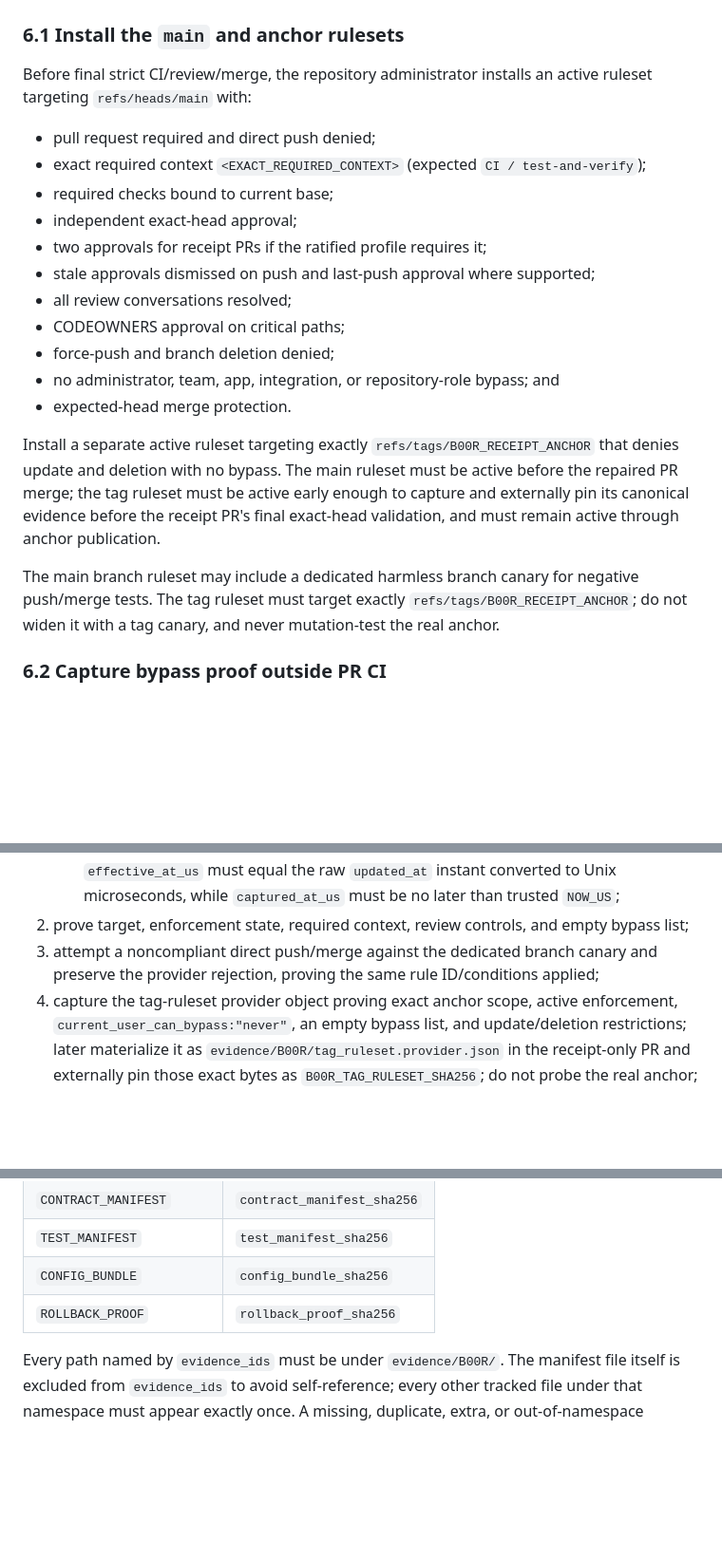
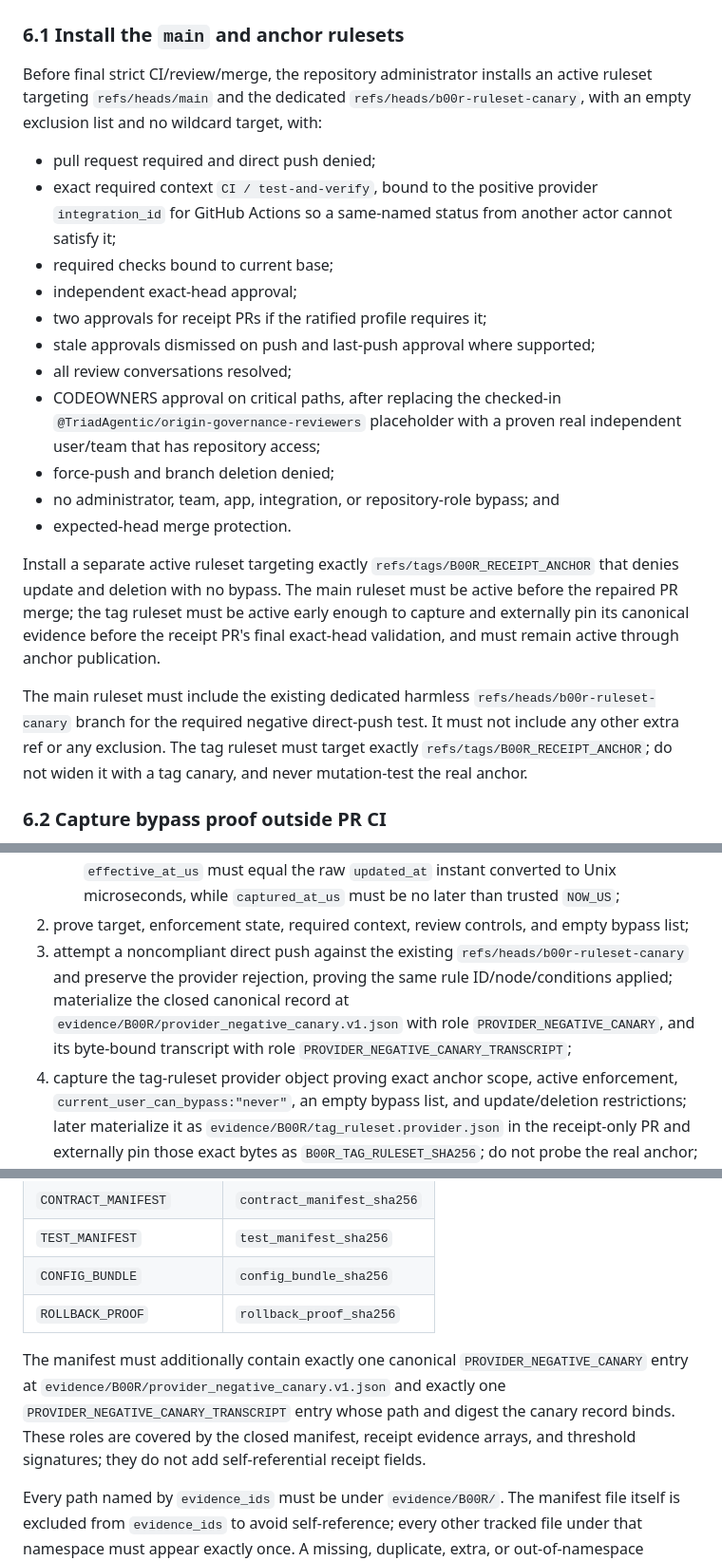
Before and after one commit to TriadAgentic/TriadOrigin, a Markdown page: docs/governance/B00R_EXTERNAL_AUTHORITY_AND_CLEAN_RUNNER_HANDOFF.md, 3 parts joined by grey strips. Shown at 95% size. Rendered like a GitHub page; blank space fills up the shorter version.

Commit message:
governance: document live provider and negative canary ceremony

```diff
--- a/docs/governance/B00R_EXTERNAL_AUTHORITY_AND_CLEAN_RUNNER_HANDOFF.md
+++ b/docs/governance/B00R_EXTERNAL_AUTHORITY_AND_CLEAN_RUNNER_HANDOFF.md
@@ -285,17 +285,21 @@ external pins, and exact-head Git binding pass. Preserve raw output and exit sta
 
 ### 6.1 Install the `main` and anchor rulesets
 
-Before final strict CI/review/merge, the repository administrator installs an active ruleset targeting
-`refs/heads/main` with:
+Before final strict CI/review/merge, the repository administrator installs an active ruleset
+targeting `refs/heads/main` and the dedicated
+`refs/heads/b00r-ruleset-canary`, with an empty exclusion list and no wildcard target, with:
 
 - pull request required and direct push denied;
-- exact required context `<EXACT_REQUIRED_CONTEXT>` (expected `CI / test-and-verify`);
+- exact required context `CI / test-and-verify`, bound to the positive provider
+  `integration_id` for GitHub Actions so a same-named status from another actor cannot satisfy it;
 - required checks bound to current base;
 - independent exact-head approval;
 - two approvals for receipt PRs if the ratified profile requires it;
 - stale approvals dismissed on push and last-push approval where supported;
 - all review conversations resolved;
-- CODEOWNERS approval on critical paths;
+- CODEOWNERS approval on critical paths, after replacing the checked-in
+  `@TriadAgentic/origin-governance-reviewers` placeholder with a proven real independent
+  user/team that has repository access;
 - force-push and branch deletion denied;
 - no administrator, team, app, integration, or repository-role bypass; and
 - expected-head merge protection.
@@ -305,9 +309,11 @@ and deletion with no bypass. The main ruleset must be active before the repaired
 ruleset must be active early enough to capture and externally pin its canonical evidence before the
 receipt PR's final exact-head validation, and must remain active through anchor publication.
 
-The main branch ruleset may include a dedicated harmless branch canary for negative push/merge tests.
-The tag ruleset must target exactly `refs/tags/B00R_RECEIPT_ANCHOR`; do not widen it with a tag canary,
-and never mutation-test the real anchor.
+The main ruleset must include the existing dedicated harmless
+`refs/heads/b00r-ruleset-canary` branch for the required negative direct-push test. It must not
+include any other extra ref or any exclusion. The tag ruleset must target exactly
+`refs/tags/B00R_RECEIPT_ANCHOR`; do not widen it with a tag canary, and never mutation-test the real
+anchor.
 
 ### 6.2 Capture bypass proof outside PR CI
 
@@ -325,8 +331,12 @@ possess. A privileged owner, in a separate authenticated session **outside PR CI
      must equal the raw `updated_at` instant converted to Unix microseconds, while `captured_at_us`
      must be no later than trusted `NOW_US`;
 2. prove target, enforcement state, required context, review controls, and empty bypass list;
-3. attempt a noncompliant direct push/merge against the dedicated branch canary and preserve the
-   provider rejection, proving the same rule ID/conditions applied;
+3. attempt a noncompliant direct push against the existing
+   `refs/heads/b00r-ruleset-canary` and preserve the provider rejection, proving the same rule
+   ID/node/conditions applied; materialize the closed canonical record at
+   `evidence/B00R/provider_negative_canary.v1.json` with role
+   `PROVIDER_NEGATIVE_CANARY`, and its byte-bound transcript with role
+   `PROVIDER_NEGATIVE_CANARY_TRANSCRIPT`;
 4. capture the tag-ruleset provider object proving exact anchor scope, active enforcement,
    `current_user_can_bypass:"never"`, an empty bypass list, and update/deletion restrictions; later
    materialize it as `evidence/B00R/tag_ruleset.provider.json` in the receipt-only PR and externally
@@ -522,6 +533,13 @@ SHA-256 must equal the corresponding receipt payload field:
 | `CONFIG_BUNDLE` | `config_bundle_sha256` |
 | `ROLLBACK_PROOF` | `rollback_proof_sha256` |
 
+The manifest must additionally contain exactly one canonical
+`PROVIDER_NEGATIVE_CANARY` entry at
+`evidence/B00R/provider_negative_canary.v1.json` and exactly one
+`PROVIDER_NEGATIVE_CANARY_TRANSCRIPT` entry whose path and digest the canary record binds. These
+roles are covered by the closed manifest, receipt evidence arrays, and threshold signatures; they
+do not add self-referential receipt fields.
+
 Every path named by `evidence_ids` must be under `evidence/B00R/`. The manifest file itself is
 excluded from `evidence_ids` to avoid self-reference; every other tracked file under that namespace
 must appear exactly once. A missing, duplicate, extra, or out-of-namespace member fails closure.
```
Also changed, not shown: other parts of docs/governance/B00R_EXTERNAL_AUTHORITY_AND_CLEAN_RUNNER_HANDOFF.md (+2 -0 lines).
